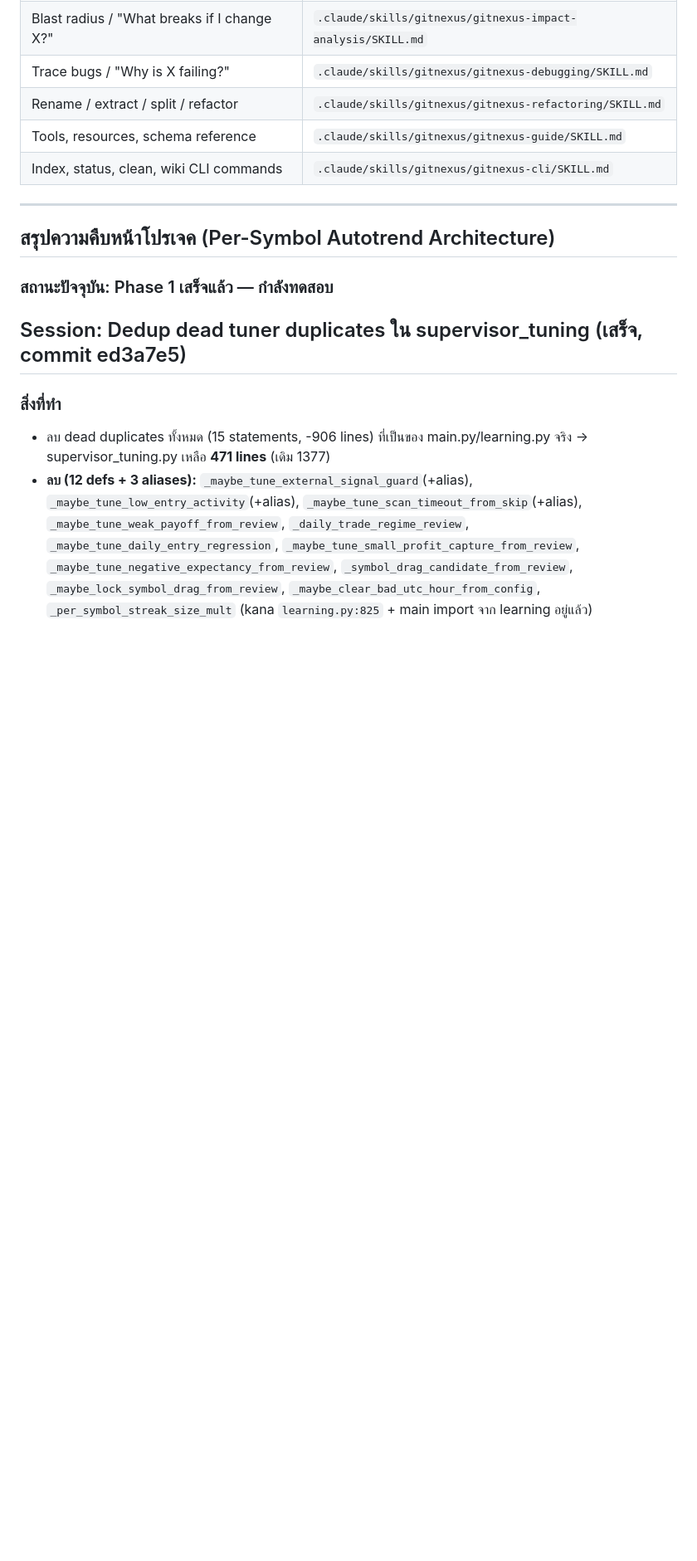
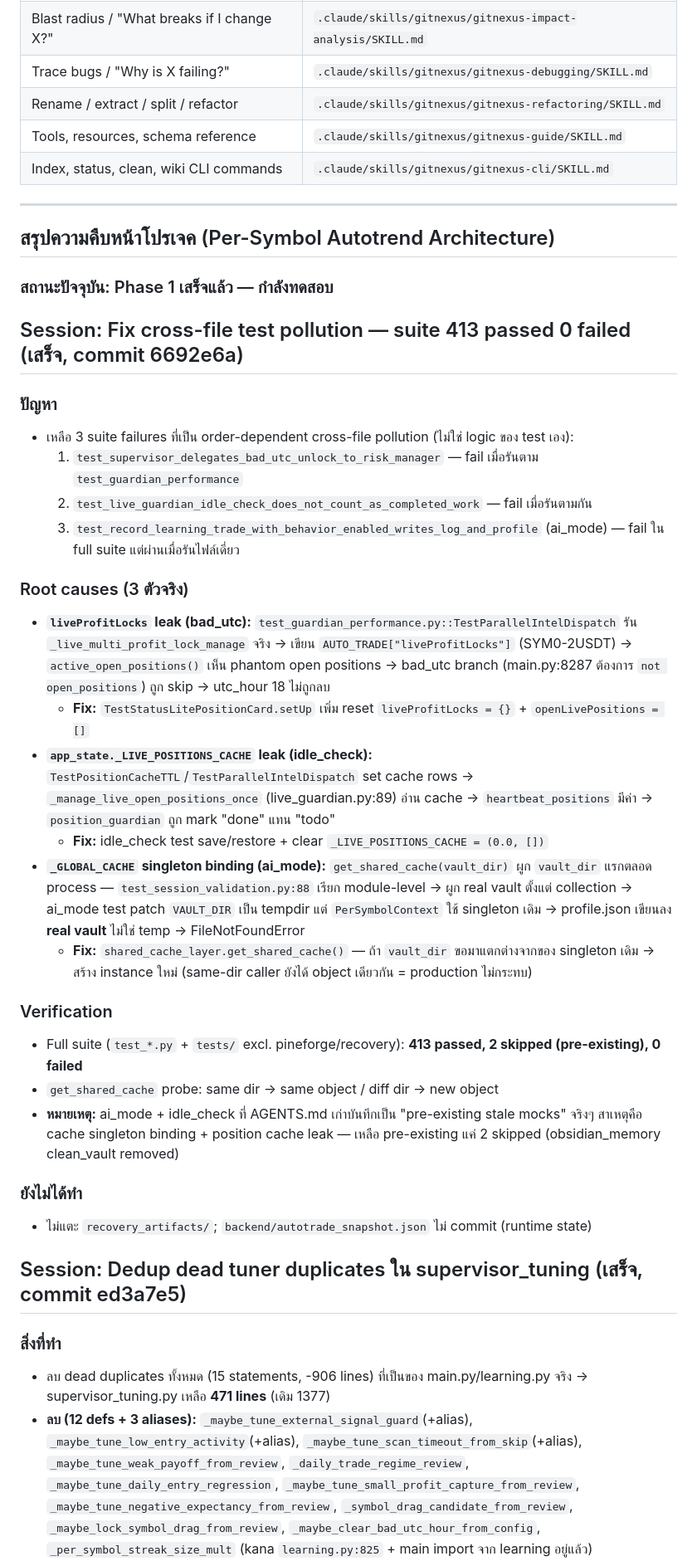
Before and after one commit to amarins008/binance-autotrend, a Markdown page: AGENTS.md, the part around the change. Shown at 83% size. GitHub-like rendering; blank space fills up the shorter version.

Commit message:
docs: record cross-file test pollution fix session (6692e6a) + drop debug scratch

```diff
--- a/AGENTS.md
+++ b/AGENTS.md
@@ -47,6 +47,30 @@ This project is indexed by GitNexus as **binance-autotrend-standalone-final** (1
 ## สรุปความคืบหน้าโปรเจค (Per-Symbol Autotrend Architecture)
 
 ### สถานะปัจจุบัน: Phase 1 เสร็จแล้ว — กำลังทดสอบ
+
+## Session: Fix cross-file test pollution — suite 413 passed 0 failed (เสร็จ, commit 6692e6a)
+
+### ปัญหา
+- เหลือ 3 suite failures ที่เป็น order-dependent cross-file pollution (ไม่ใช่ logic ของ test เอง):
+  1. `test_supervisor_delegates_bad_utc_unlock_to_risk_manager` — fail เมื่อรันตาม `test_guardian_performance`
+  2. `test_live_guardian_idle_check_does_not_count_as_completed_work` — fail เมื่อรันตามกัน
+  3. `test_record_learning_trade_with_behavior_enabled_writes_log_and_profile` (ai_mode) — fail ใน full suite แต่ผ่านเมื่อรันไฟล์เดี่ยว
+
+### Root causes (3 ตัวจริง)
+- **`liveProfitLocks` leak (bad_utc):** `test_guardian_performance.py::TestParallelIntelDispatch` รัน `_live_multi_profit_lock_manage` จริง → เขียน `AUTO_TRADE["liveProfitLocks"]` (SYM0-2USDT) → `active_open_positions()` เห็น phantom open positions → bad_utc branch (main.py:8287 ต้องการ `not open_positions`) ถูก skip → utc_hour 18 ไม่ถูกลบ
+  - **Fix:** `TestStatusLitePositionCard.setUp` เพิ่ม reset `liveProfitLocks = {}` + `openLivePositions = []`
+- **`app_state._LIVE_POSITIONS_CACHE` leak (idle_check):** `TestPositionCacheTTL`/`TestParallelIntelDispatch` set cache rows → `_manage_live_open_positions_once` (live_guardian.py:89) อ่าน cache → `heartbeat_positions` มีค่า → `position_guardian` ถูก mark "done" แทน "todo"
+  - **Fix:** idle_check test save/restore + clear `_LIVE_POSITIONS_CACHE = (0.0, [])`
+- **`_GLOBAL_CACHE` singleton binding (ai_mode):** `get_shared_cache(vault_dir)` ผูก `vault_dir` แรกตลอด process — `test_session_validation.py:88` เรียก module-level → ผูก real vault ตั้งแต่ collection → ai_mode test patch `VAULT_DIR` เป็น tempdir แต่ `PerSymbolContext` ใช้ singleton เดิม → profile.json เขียนลง **real vault** ไม่ใช่ temp → FileNotFoundError
+  - **Fix:** `shared_cache_layer.get_shared_cache()` — ถ้า `vault_dir` ขอมาแตกต่างจากของ singleton เดิม → สร้าง instance ใหม่ (same-dir caller ยังได้ object เดียวกัน = production ไม่กระทบ)
+
+### Verification
+- Full suite (`test_*.py` + `tests/` excl. pineforge/recovery): **413 passed, 2 skipped (pre-existing), 0 failed**
+- `get_shared_cache` probe: same dir → same object / diff dir → new object
+- **หมายเหตุ:** ai_mode + idle_check ที่ AGENTS.md เก่าบันทึกเป็น "pre-existing stale mocks" จริงๆ สาเหตุคือ cache singleton binding + position cache leak — เหลือ pre-existing แค่ 2 skipped (obsidian_memory clean_vault removed)
+
+### ยังไม่ได้ทำ
+- ไม่แตะ `recovery_artifacts/`; `backend/autotrade_snapshot.json` ไม่ commit (runtime state)
 
 ## Session: Dedup dead tuner duplicates ใน supervisor_tuning (เสร็จ, commit ed3a7e5)
 
```
